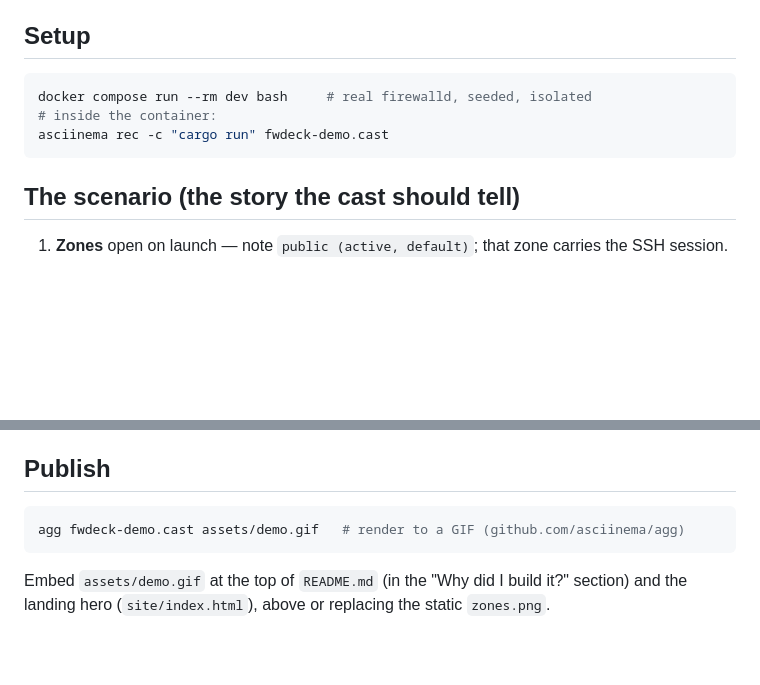
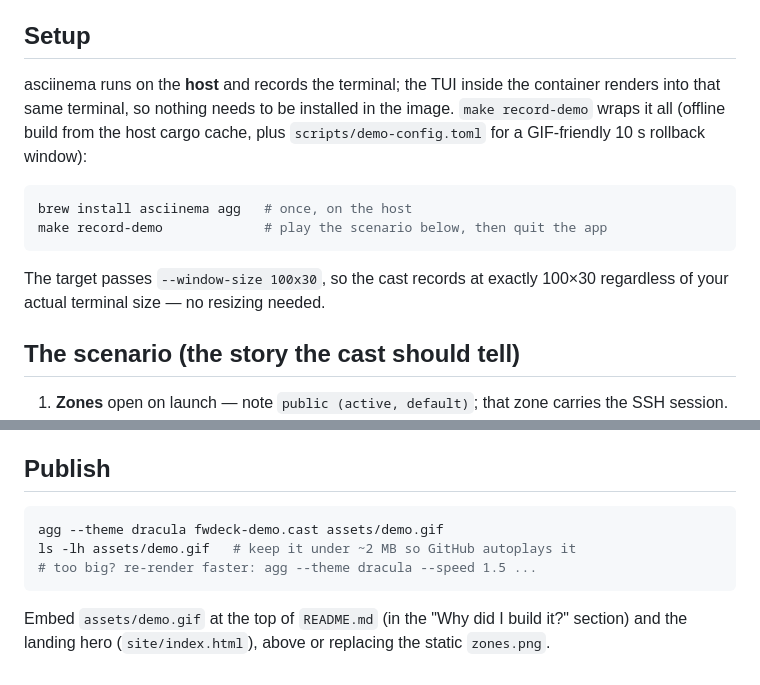
Before and after one commit to madebydaniz/fwdeck, a Markdown page: scripts/record-demo.md, 2 parts joined by grey strips. Drawn GitHub-style; blank space fills up the shorter version.

````diff
--- a/scripts/record-demo.md
+++ b/scripts/record-demo.md
@@ -8,11 +8,18 @@ the dev container's real firewalld, which is fully isolated from your host.
 
 ## Setup
 
+asciinema runs on the **host** and records the terminal; the TUI inside the
+container renders into that same terminal, so nothing needs to be installed in
+the image. `make record-demo` wraps it all (offline build from the host cargo
+cache, plus `scripts/demo-config.toml` for a GIF-friendly 10 s rollback window):
+
 ```bash
-docker compose run --rm dev bash     # real firewalld, seeded, isolated
-# inside the container:
-asciinema rec -c "cargo run" fwdeck-demo.cast
+brew install asciinema agg   # once, on the host
+make record-demo             # play the scenario below, then quit the app
 ```
+
+The target passes `--window-size 100x30`, so the cast records at exactly
+100×30 regardless of your actual terminal size — no resizing needed.
 
 ## The scenario (the story the cast should tell)
 
@@ -33,7 +40,9 @@ recovery — is the whole product in half a minute.
 ## Publish
 
 ```bash
-agg fwdeck-demo.cast assets/demo.gif   # render to a GIF (github.com/asciinema/agg)
+agg --theme dracula fwdeck-demo.cast assets/demo.gif
+ls -lh assets/demo.gif   # keep it under ~2 MB so GitHub autoplays it
+# too big? re-render faster: agg --theme dracula --speed 1.5 ...
 ```
 
 Embed `assets/demo.gif` at the top of `README.md` (in the "Why did I build it?"
````
Also changed, not shown: README.md (+1 -1 lines), assets/demo.gif (added), 4 other files.
